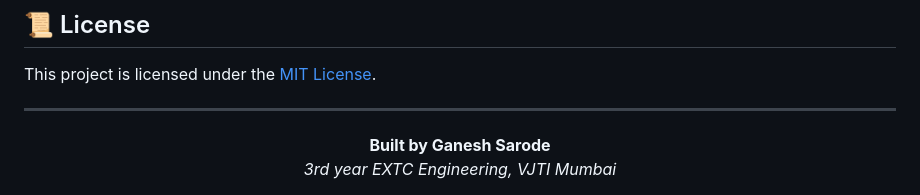
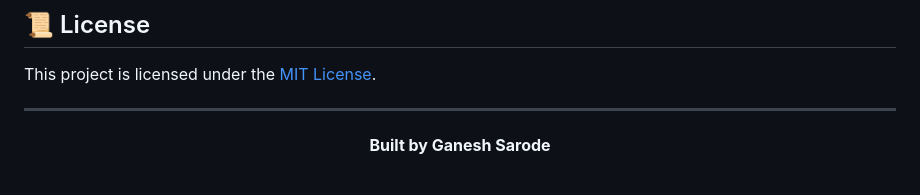
Before and after one commit to GaneshSarode/Real-Time-Driver-Drowsiness-Detection, a Markdown page: README.md, the part around the change. Rendered like a GitHub page.

```diff
--- a/README.md
+++ b/README.md
@@ -96,5 +96,4 @@ This project is licensed under the [MIT License](LICENSE).
 ---
 <div align="center">
   <b>Built by Ganesh Sarode</b><br>
-  <i>3rd year EXTC Engineering, VJTI Mumbai</i>
 </div>
```
